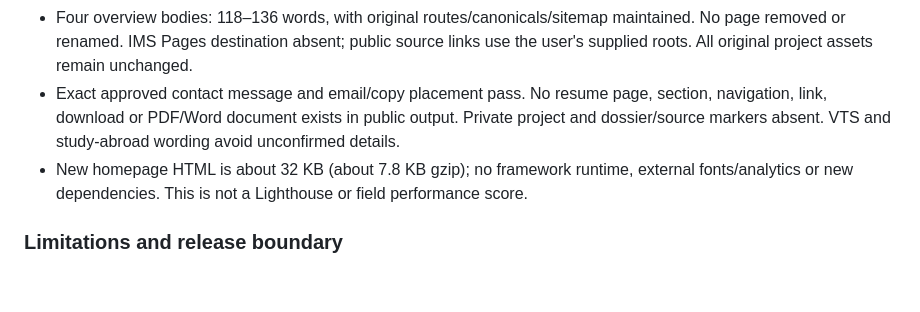
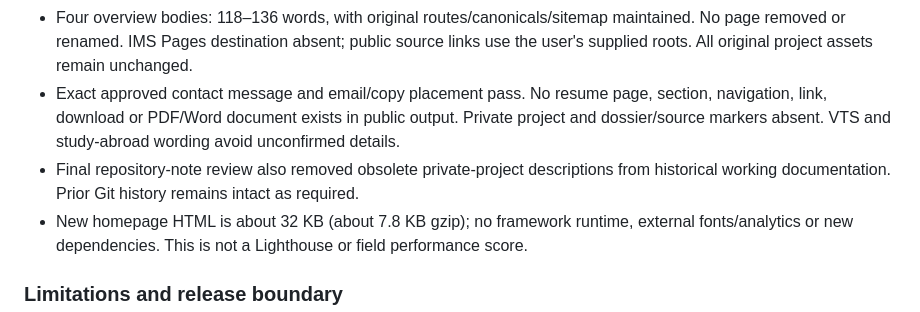
Before and after one commit to valentinojosh/joshvalentino.com, a Markdown page: docs/portfolio-v2-worklog/validation.md, the part around the change. Drawn GitHub-style; blank space fills up the shorter version.

Commit message:
docs: sanitize historical private-project review notes

```diff
--- a/docs/portfolio-v2-worklog/validation.md
+++ b/docs/portfolio-v2-worklog/validation.md
@@ -26,6 +26,7 @@ The final verify transcript is in ignored scratch `final-verify.log`; browser re
 - Text-token contrast minimum 7.00:1 against the four dark surfaces. Purple action text also remains readable. This is a local token calculation plus targeted checks, not formal accessibility certification.
 - Four overview bodies: 118–136 words, with original routes/canonicals/sitemap maintained. No page removed or renamed. IMS Pages destination absent; public source links use the user's supplied roots. All original project assets remain unchanged.
 - Exact approved contact message and email/copy placement pass. No resume page, section, navigation, link, download or PDF/Word document exists in public output. Private project and dossier/source markers absent. VTS and study-abroad wording avoid unconfirmed details.
+- Final repository-note review also removed obsolete private-project descriptions from historical working documentation. Prior Git history remains intact as required.
 - New homepage HTML is about 32 KB (about 7.8 KB gzip); no framework runtime, external fonts/analytics or new dependencies. This is not a Lighthouse or field performance score.
 
 ### Limitations and release boundary
```
Also changed, not shown: docs/portfolio-v2-worklog/decisions.md (+1 -1 lines), docs/portfolio-v2-worklog/source-review.md (+1 -1 lines).
